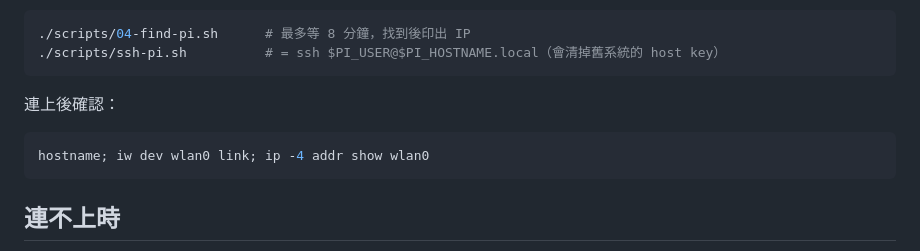
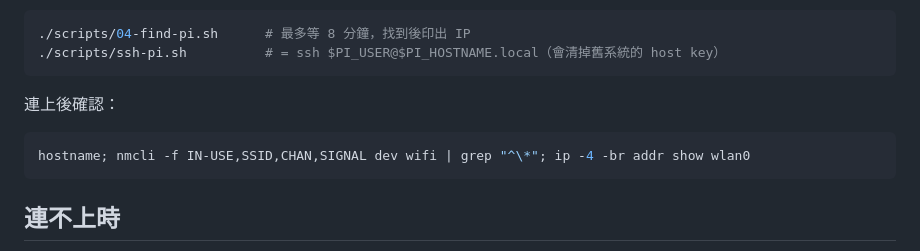
Before and after one commit to Jest-Test-Team/rp_app, a Markdown page: README.md, the part around the change. GitHub-like rendering.

Commit message:
README: verify Wi-Fi with nmcli (iw is not installed on Pi OS Lite)
Co-Authored-By: Claude Opus 5.5 <noreply@anthropic.com>

````diff
--- a/README.md
+++ b/README.md
@@ -74,7 +74,7 @@ cp local.env.example local.env   # 已在 .gitignore，不會被 commit
 連上後確認：
 
 ```bash
-hostname; iw dev wlan0 link; ip -4 addr show wlan0
+hostname; nmcli -f IN-USE,SSID,CHAN,SIGNAL dev wifi | grep "^\*"; ip -4 -br addr show wlan0
 ```
 
 ## 連不上時
````
